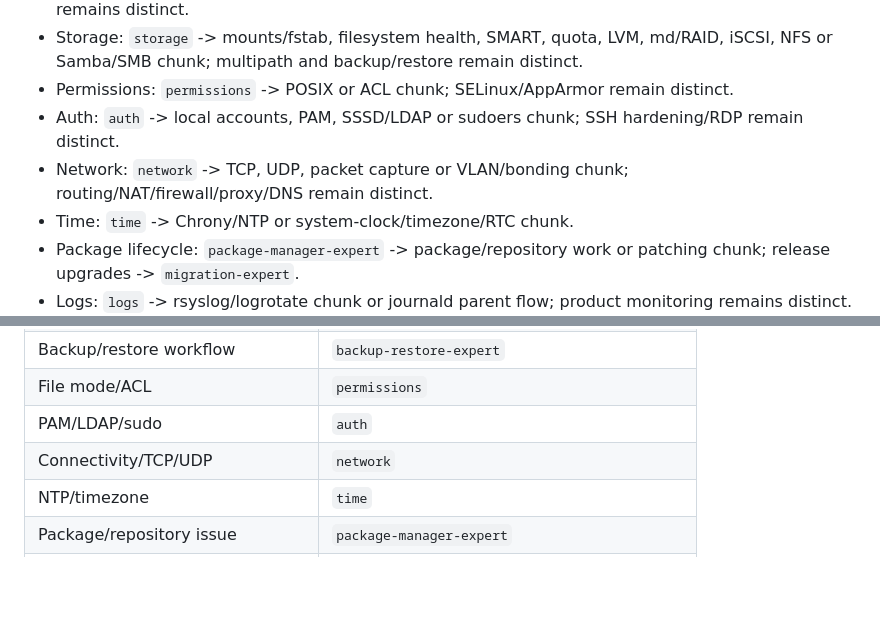
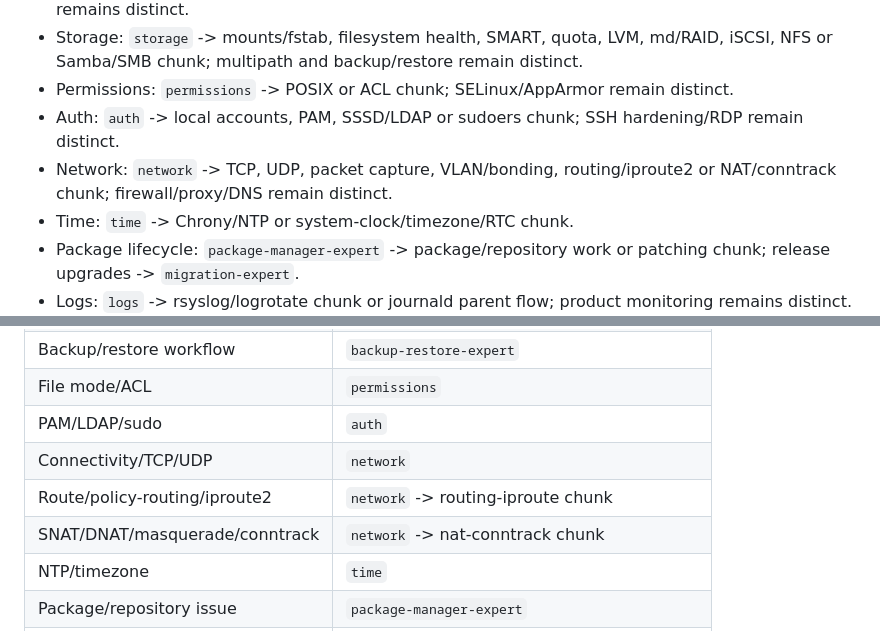
Before and after one commit to rushikeshsakharleofficial/we-are-linux-administrators, a Markdown page: skills/using-linux-admin/SKILL.md, 2 parts joined by grey strips. GitHub-like rendering; blank space fills up the shorter version.

Commit message:
docs: route Linux routing and NAT through network parent

```diff
--- a/skills/using-linux-admin/SKILL.md
+++ b/skills/using-linux-admin/SKILL.md
@@ -27,7 +27,7 @@ Use this router when the correct Linux domain is unclear. Follow `../../docs/UNI
 - Storage: `storage` -> mounts/fstab, filesystem health, SMART, quota, LVM, md/RAID, iSCSI, NFS or Samba/SMB chunk; multipath and backup/restore remain distinct.
 - Permissions: `permissions` -> POSIX or ACL chunk; SELinux/AppArmor remain distinct.
 - Auth: `auth` -> local accounts, PAM, SSSD/LDAP or sudoers chunk; SSH hardening/RDP remain distinct.
-- Network: `network` -> TCP, UDP, packet capture or VLAN/bonding chunk; routing/NAT/firewall/proxy/DNS remain distinct.
+- Network: `network` -> TCP, UDP, packet capture, VLAN/bonding, routing/iproute2 or NAT/conntrack chunk; firewall/proxy/DNS remain distinct.
 - Time: `time` -> Chrony/NTP or system-clock/timezone/RTC chunk.
 - Package lifecycle: `package-manager-expert` -> package/repository work or patching chunk; release upgrades -> `migration-expert`.
 - Logs: `logs` -> rsyslog/logrotate chunk or journald parent flow; product monitoring remains distinct.
@@ -55,6 +55,8 @@ Use this router when the correct Linux domain is unclear. Follow `../../docs/UNI
 | File mode/ACL | `permissions` |
 | PAM/LDAP/sudo | `auth` |
 | Connectivity/TCP/UDP | `network` |
+| Route/policy-routing/iproute2 | `network` -> routing-iproute chunk |
+| SNAT/DNAT/masquerade/conntrack | `network` -> nat-conntrack chunk |
 | NTP/timezone | `time` |
 | Package/repository issue | `package-manager-expert` |
 | OS/security patching | `package-manager-expert` -> patching chunk |
```
